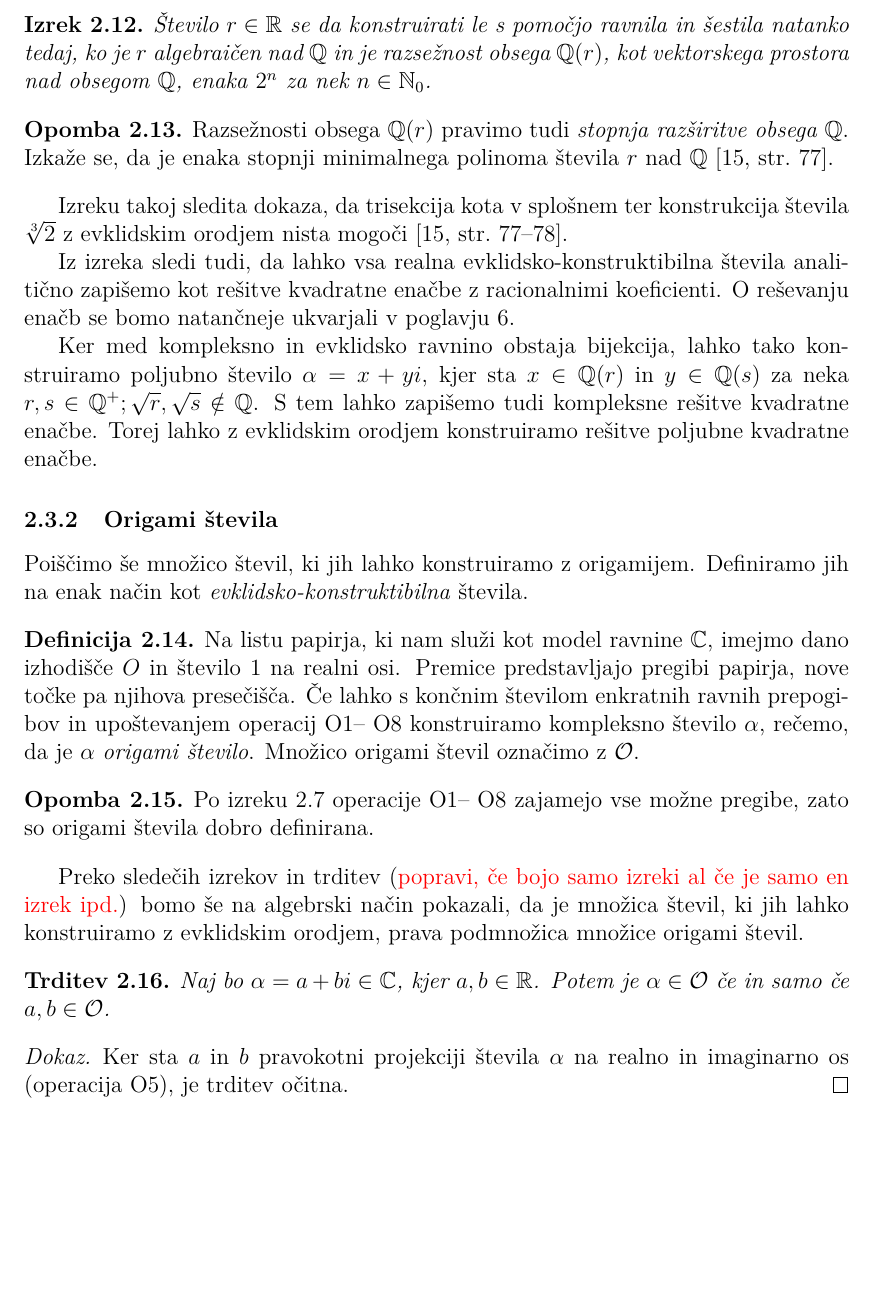
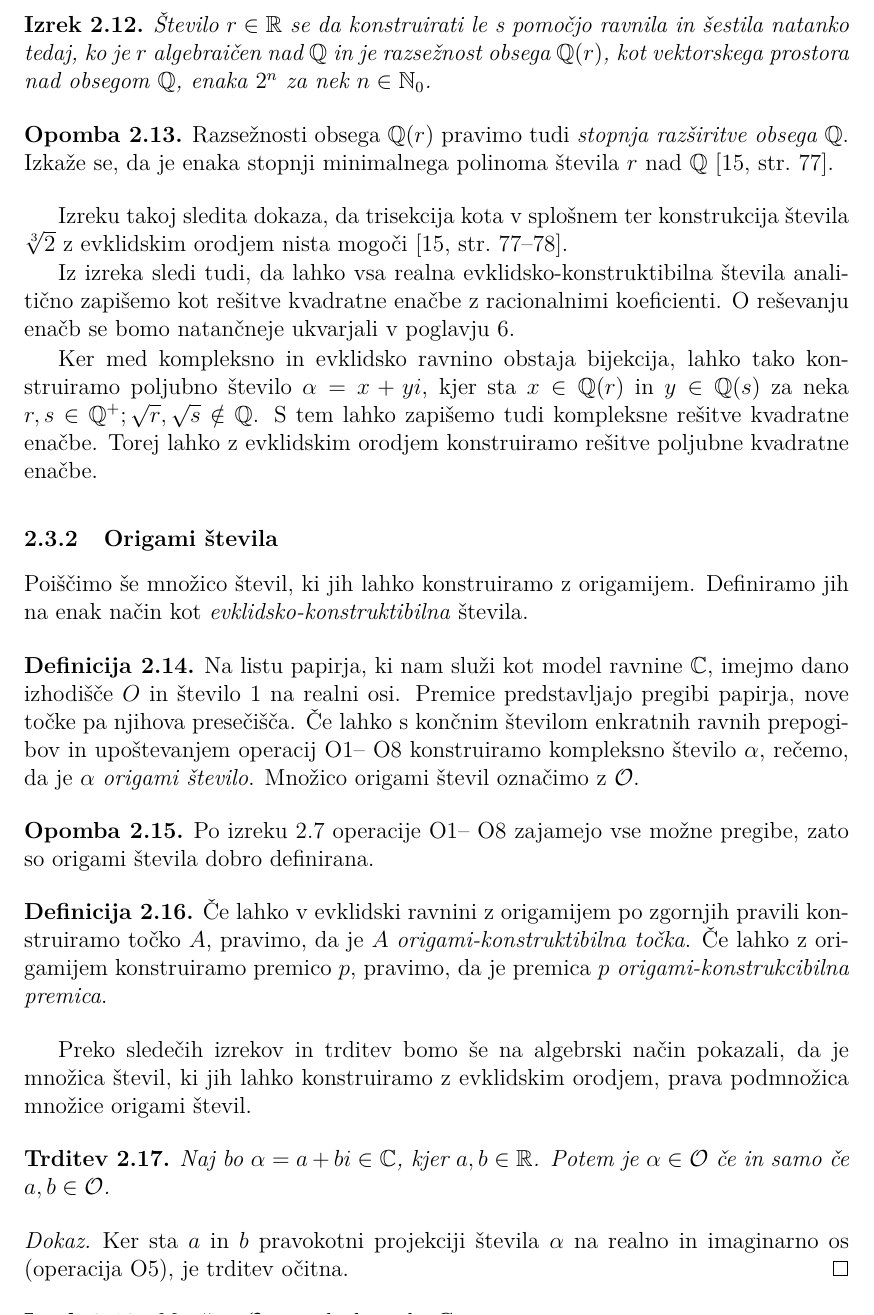
Before and after one commit to TerezijaKrecic/Magistrska-origami, a LaTeX document (magistrska_TK.tex, which reads vsebina/aksiomi.tex): part of page 24 of 56, cut so that both start at the same text, the shorter picture padded with empty space. Compiled offline with pdfLaTeX.

Commit message:
dodana definicija

```diff
--- a/vsebina/aksiomi.tex
+++ b/vsebina/aksiomi.tex
@@ -356,6 +356,7 @@ Ker med kompleksno in evklidsko ravnino obstaja bijekcija, lahko tako konstruira
 Poiščimo še množico števil, ki jih lahko konstruiramo z origamijem. Definiramo jih na enak način kot \emph{evklidsko-konstruktibilna} števila.
 
 \begin{definicija}
+    \label{def:origami_stevilo}
     Na listu papirja, ki nam služi kot model ravnine $\C$, imejmo dano izhodišče $O$ in število $1$ na realni osi. Premice predstavljajo pregibi papirja, nove točke pa njihova presečišča. Če lahko s končnim številom enkratnih ravnih prepogibov in upoštevanjem operacij~\ref{op:O1}--~\ref{op:O8} konstruiramo kompleksno število $\alpha$, rečemo, da je $\alpha$ \emph{origami število}. Množico origami števil označimo z $\mathcal{O}$.
 \end{definicija}
 
@@ -363,7 +364,11 @@ Poiščimo še množico števil, ki jih lahko konstruiramo z origamijem. Definir
     Po izreku~\ref{izr:op1do8} operacije~\ref{op:O1}--~\ref{op:O8} zajamejo vse možne pregibe, zato so origami števila dobro definirana.
 \end{opomba}
 
-Preko sledečih izrekov in trditev (\textcolor{red}{popravi, če bojo samo izreki al če je samo en izrek ipd.}) bomo še na algebrski način pokazali, da je množica števil, ki jih lahko konstruiramo z evklidskim orodjem, prava podmnožica množice origami števil.
+\begin{definicija}
+    Če lahko v evklidski ravnini z origamijem po zgornjih pravili konstruiramo točko $A$, pravimo, da je $A$ \emph{origami-konstruktibilna točka}. Če lahko z origamijem konstruiramo premico $p$, pravimo, da je premica $p$ \emph{origami-konstrukcibilna premica}.
+\end{definicija}
+
+Preko sledečih izrekov in trditev bomo še na algebrski način pokazali, da je množica števil, ki jih lahko konstruiramo z evklidskim orodjem, prava podmnožica množice origami števil.
 
 \begin{trditev}
     \label{trd:zaprt_koord}
```
